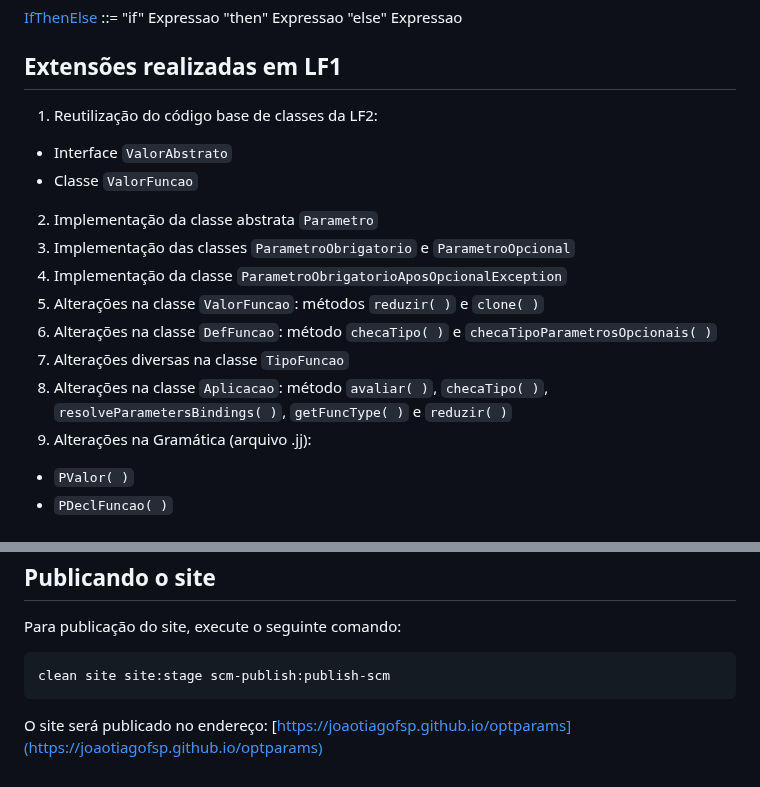
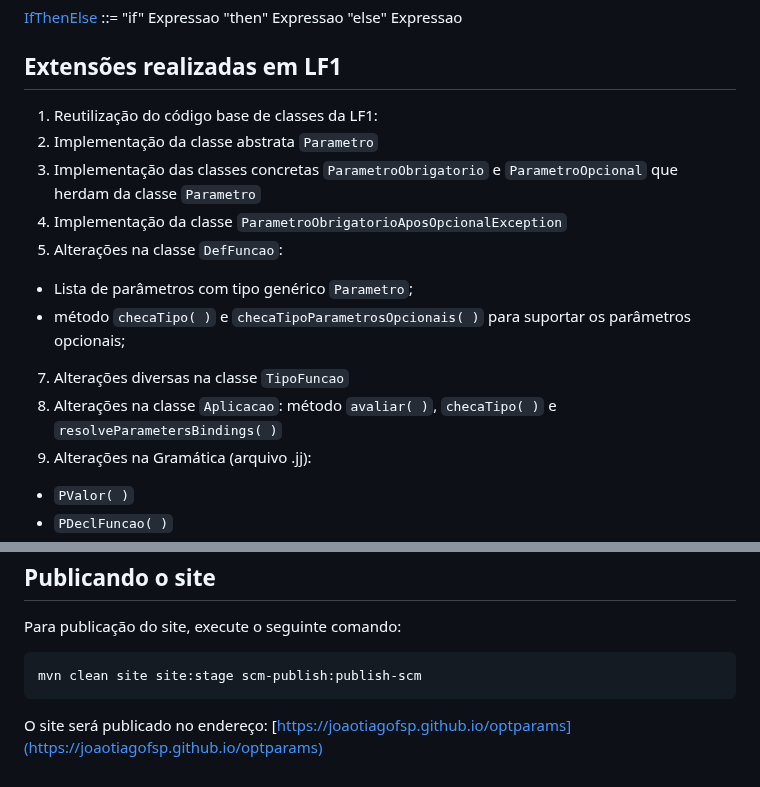
Before and after one commit to joaotiagofsp/optparams, a Markdown page: README.md, 2 parts joined by grey strips. Drawn GitHub-style.

Commit message:
ajuste no readme

````diff
--- a/README.md
+++ b/README.md
@@ -84,16 +84,15 @@ ListParametro ::= Parametro	<img src="https://icones.pro/wp-content/uploads/2021
 [IfThenElse](https://raw.githubusercontent.com/joaotiagofsp/optparams/main/src/main/java/plp/lf1/expressoes/IfThenElse.java) ::= "if" Expressao "then" Expressao "else" Expressao
 
 ## Extensões realizadas em LF1
-1. Reutilização do código base de classes da LF2:
-* Interface ```ValorAbstrato```
-* Classe ```ValorFuncao```
+1. Reutilização do código base de classes da LF1:
 2. Implementação da classe abstrata ```Parametro```
-3. Implementação das classes ```ParametroObrigatorio``` e ```ParametroOpcional```
+3. Implementação das classes concretas ```ParametroObrigatorio``` e ```ParametroOpcional``` que herdam da classe ```Parametro```
 4. Implementação da classe ```ParametroObrigatorioAposOpcionalException```
-5. Alterações na classe ```ValorFuncao```: métodos ```reduzir( )``` e ```clone( )```
-6. Alterações na classe ```DefFuncao```: método ```checaTipo( )``` e ```checaTipoParametrosOpcionais( )```
+6. Alterações na classe ```DefFuncao```:
+* Lista de parâmetros com tipo genérico ```Parametro```;
+* método ```checaTipo( )``` e ```checaTipoParametrosOpcionais( )``` para suportar os parâmetros opcionais;
 7. Alterações diversas na classe ```TipoFuncao```
-8. Alterações na classe ```Aplicacao```: método ```avaliar( )```, ```checaTipo( )```, ```resolveParametersBindings( )```, ```getFuncType( )``` e ```reduzir( )```
+8. Alterações na classe ```Aplicacao```: método ```avaliar( )```, ```checaTipo( )``` e ```resolveParametersBindings( )```
 9. Alterações na Gramática (arquivo .jj):
 * ```PValor( )```
 * ```PDeclFuncao( )```
@@ -113,7 +112,7 @@ Disponível [aqui](https://docs.google.com/presentation/d/1Pb0hrHNTp-KSgiCw7io2Z
 Para publicação do site, execute o seguinte comando:
 
 ```
-clean site site:stage scm-publish:publish-scm
+mvn clean site site:stage scm-publish:publish-scm
 ```
 
 O site será publicado no endereço: [https://joaotiagofsp.github.io/optparams](https://joaotiagofsp.github.io/optparams)
````
